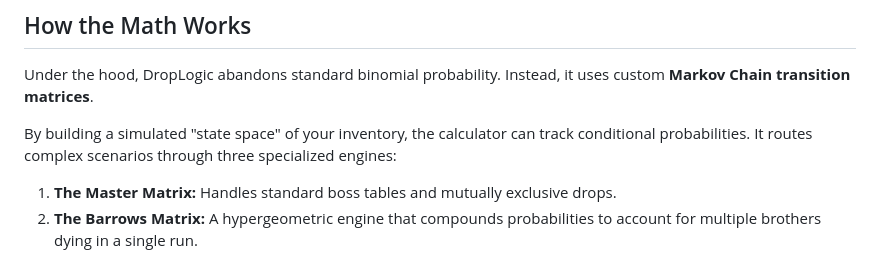
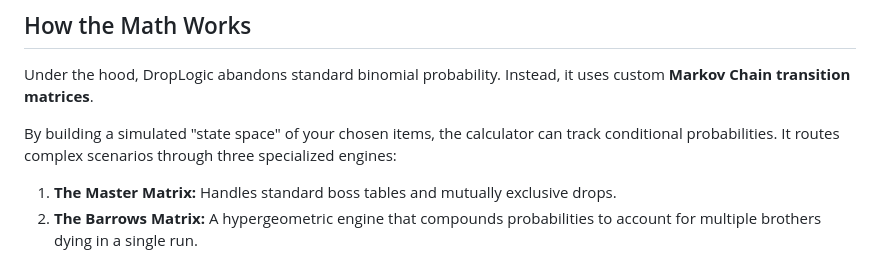
Before and after one commit to Reskilling/GoblinDropLogic, a Markdown page: README.md, the part around the change. GitHub-like rendering.

Commit message:
Clarify state space description in README
Updated description of the state space in the README.

```diff
--- a/README.md
+++ b/README.md
@@ -17,7 +17,7 @@ DropLogic solves this by using state-driven mathematics to perfectly simulate th
 
 Under the hood, DropLogic abandons standard binomial probability. Instead, it uses custom **Markov Chain transition matrices**.
 
-By building a simulated "state space" of your inventory, the calculator can track conditional probabilities. It routes complex scenarios through three specialized engines:
+By building a simulated "state space" of your chosen items, the calculator can track conditional probabilities. It routes complex scenarios through three specialized engines:
 
 1. **The Master Matrix:** Handles standard boss tables and mutually exclusive drops.
 2. **The Barrows Matrix:** A hypergeometric engine that compounds probabilities to account for multiple brothers dying in a single run.
```
